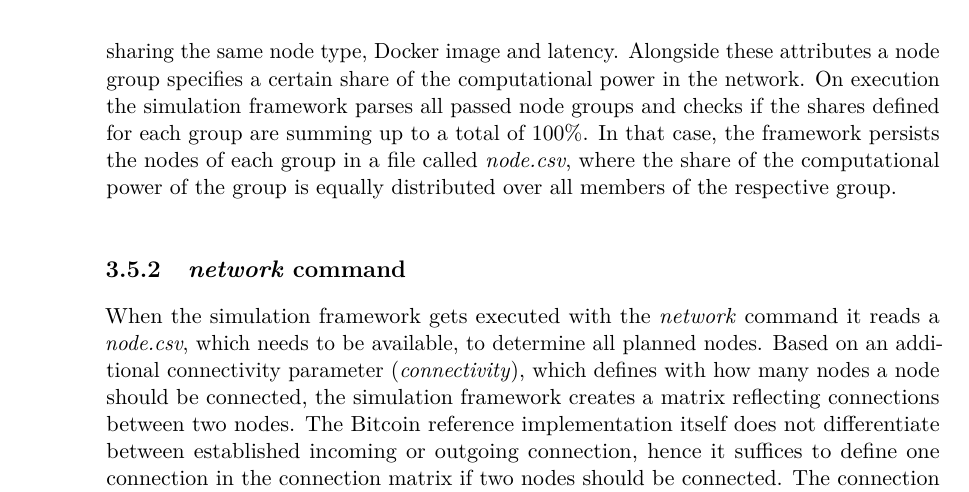
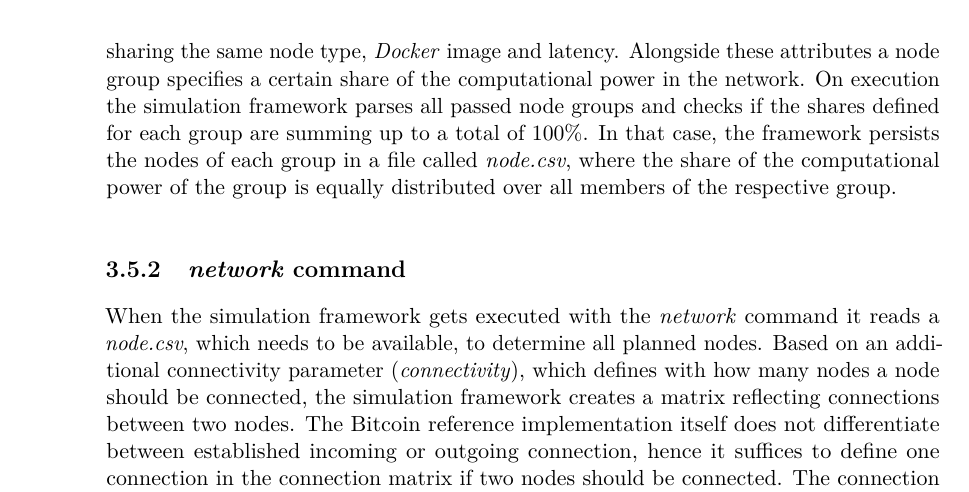
Before and after one commit to simonmulser/master-thesis, a LaTeX thesis (thesis/thesis.tex, which reads thesis/chapters/simulation_framework.tex): part of page 34 of 81, cut so that both start at the same text. Compiled offline with pdfLaTeX.

Commit message:
write Docker italic

```diff
--- a/thesis/chapters/simulation_framework.tex
+++ b/thesis/chapters/simulation_framework.tex
@@ -289,7 +289,7 @@ The other two commands, \textit{run} and \textit{multi-run}, are aggregations of
 \subsection{\textit{nodes} command} \label{chap:nodes_command}
 
 The \textit{nodes} command can be executed with so-called node groups (eg. \textit{node\_group\_a}) as input parameters.
-A node group represents a group with a certain amount of nodes sharing the same node type, Docker image and latency.
+A node group represents a group with a certain amount of nodes sharing the same node type, \textit{Docker} image and latency.
 Alongside these attributes a node group specifies a certain share of the computational power in the network.
 On execution the simulation framework parses all passed node groups and checks if the shares defined for each group are summing up to a total of 100\%.
 In that case, the framework persists the nodes of each group in a file called \textit{node.csv}, where the share of the computational power of the group is equally distributed over all members of the respective group.
```
